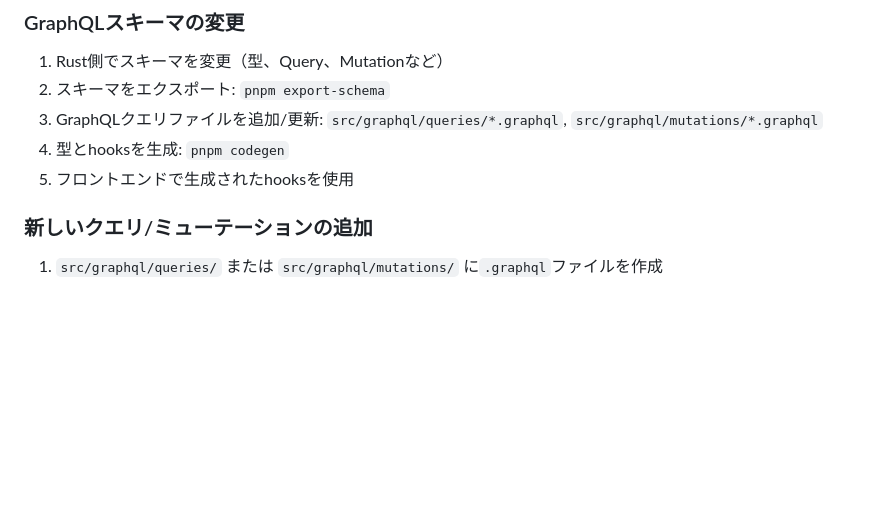
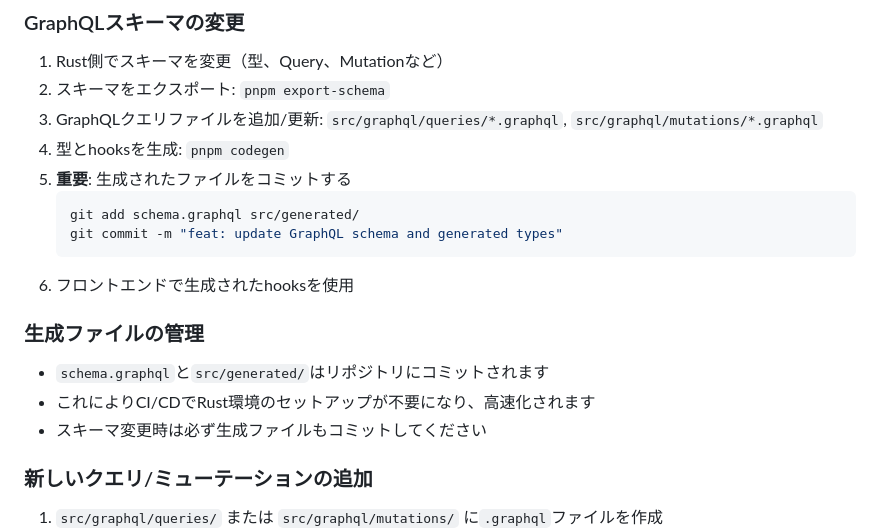
Before and after one commit to toshiki670/LifeBook, a Markdown page: doc/development/GRAPHQL_GUIDE.md, the part around the change. GitHub-like rendering; blank space fills up the shorter version.

Commit message:
docs: update GraphQL guide with generated files workflow
- Add documentation for committing generated files
- Explain benefits of committing schema.graphql and src/generated/
- Clarify that this approach avoids Rust build environment in CI

````diff
--- a/doc/development/GRAPHQL_GUIDE.md
+++ b/doc/development/GRAPHQL_GUIDE.md
@@ -550,7 +550,18 @@ interface GraphQLResponse<T> {
 2. スキーマをエクスポート: `pnpm export-schema`
 3. GraphQLクエリファイルを追加/更新: `src/graphql/queries/*.graphql`, `src/graphql/mutations/*.graphql`
 4. 型とhooksを生成: `pnpm codegen`
-5. フロントエンドで生成されたhooksを使用
+5. **重要**: 生成されたファイルをコミットする
+   ```bash
+   git add schema.graphql src/generated/
+   git commit -m "feat: update GraphQL schema and generated types"
+   ```
+6. フロントエンドで生成されたhooksを使用
+
+### 生成ファイルの管理
+
+- `schema.graphql`と`src/generated/`はリポジトリにコミットされます
+- これによりCI/CDでRust環境のセットアップが不要になり、高速化されます
+- スキーマ変更時は必ず生成ファイルもコミットしてください
 
 ### 新しいクエリ/ミューテーションの追加
 
````
